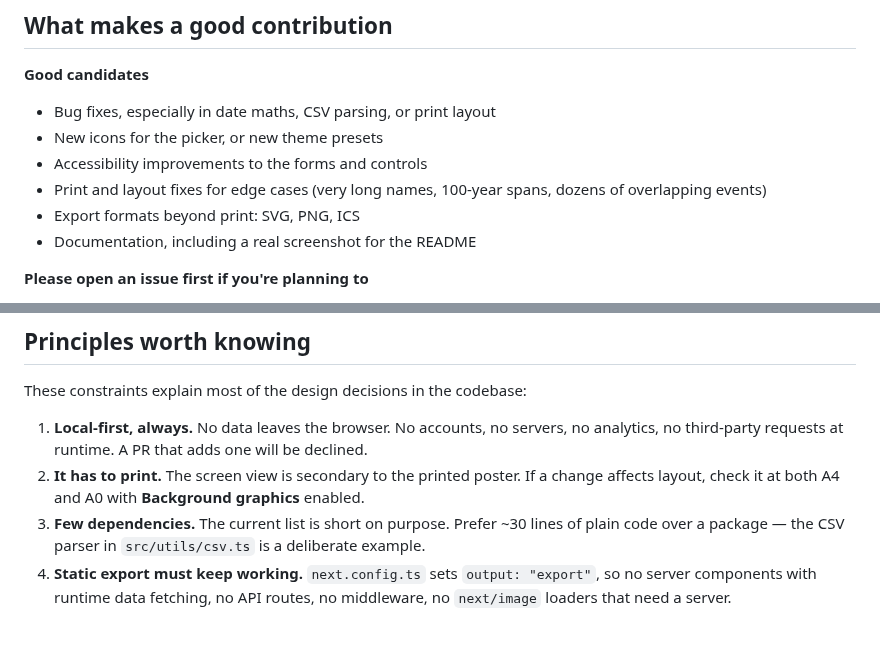
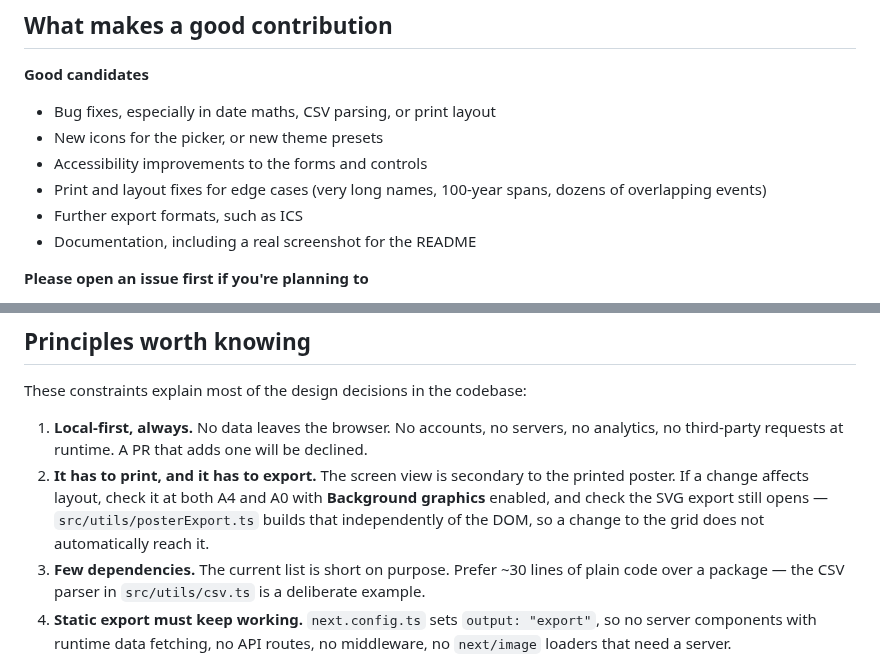
Before and after one commit to isstiaung/yliw, a Markdown page: CONTRIBUTING.md, 2 parts joined by grey strips. Drawn GitHub-style; blank space fills up the shorter version.

```diff
--- a/CONTRIBUTING.md
+++ b/CONTRIBUTING.md
@@ -40,7 +40,7 @@ new pure module, it belongs under test too.
 - Accessibility improvements to the forms and controls
 - Print and layout fixes for edge cases (very long names, 100-year spans,
   dozens of overlapping events)
-- Export formats beyond print: SVG, PNG, ICS
+- Further export formats, such as ICS
 - Documentation, including a real screenshot for the README
 
 **Please open an issue first if you're planning to**
@@ -61,9 +61,11 @@ These constraints explain most of the design decisions in the codebase:
 1. **Local-first, always.** No data leaves the browser. No accounts, no
    servers, no analytics, no third-party requests at runtime. A PR that adds
    one will be declined.
-2. **It has to print.** The screen view is secondary to the printed poster.
-   If a change affects layout, check it at both A4 and A0 with **Background
-   graphics** enabled.
+2. **It has to print, and it has to export.** The screen view is secondary to
+   the printed poster. If a change affects layout, check it at both A4 and A0
+   with **Background graphics** enabled, and check the SVG export still opens
+   — `src/utils/posterExport.ts` builds that independently of the DOM, so a
+   change to the grid does not automatically reach it.
 3. **Few dependencies.** The current list is short on purpose. Prefer ~30 lines
    of plain code over a package — the CSV parser in `src/utils/csv.ts` is a
    deliberate example.
```
Also changed, not shown: README.md (+13 -4 lines), docs/screenshots/calendar.png, docs/screenshots/events.png, docs/screenshots/poster-dark.png, docs/screenshots/poster.png.
